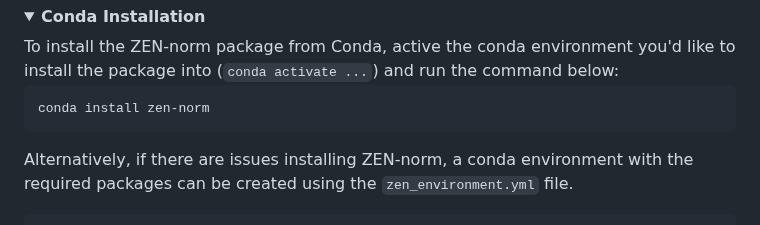
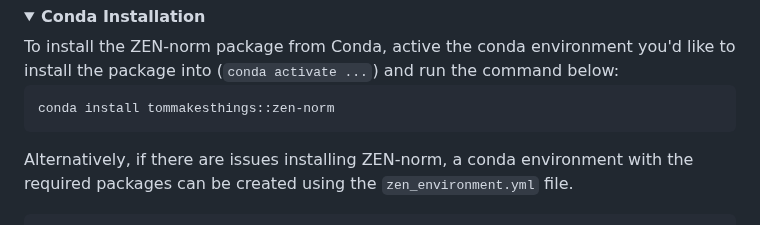
Before and after one commit to Genome-Function-Initiative-Oxford/Zone-Equalisation-Normalisation, a Markdown page: README.md, the part around the change. Drawn GitHub-style.

````diff
--- a/README.md
+++ b/README.md
@@ -44,7 +44,7 @@ pip install ZEN-norm
   To install the ZEN-norm package from <a href="">Conda</a>, active the conda environment you'd like to install the package into (<code>conda activate ...</code>) and run the command below:
 
 ```
-conda install zen-norm
+conda install tommakesthings::zen-norm
 ```
 
   Alternatively, if there are issues installing ZEN-norm, a conda environment with the required packages can be created using the <code>zen_environment.yml</code> file.
````
